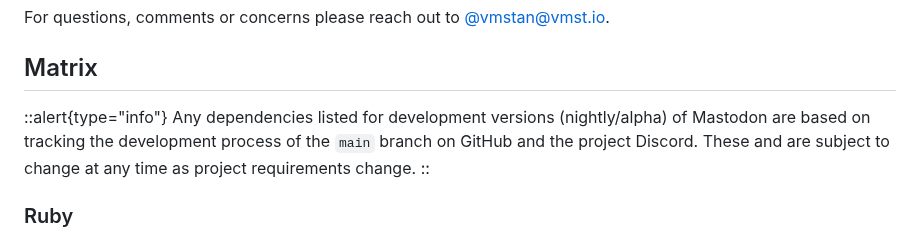
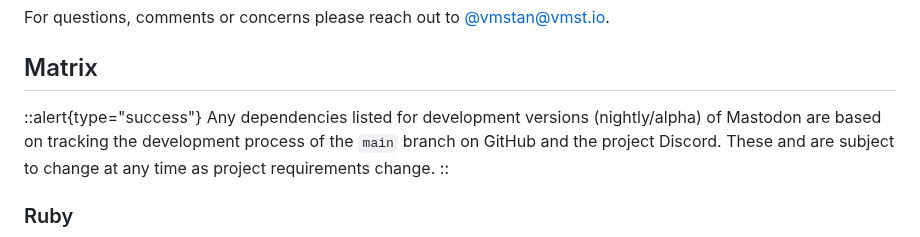
Before and after one commit to vmstio/mastoreqs, a Markdown page: docus/content/0.index.md, the part around the change. Rendered like a GitHub page.

Commit message:
Change alert type from "info" to "success" in support matrix documentation for improved clarity

```diff
--- a/docus/content/0.index.md
+++ b/docus/content/0.index.md
@@ -13,7 +13,7 @@ For questions, comments or concerns please reach out to [@vmstan@vmst.io](https:
 
 ## Matrix
 
-::alert{type="info"}
+::alert{type="success"}
 Any dependencies listed for development versions (nightly/alpha) of Mastodon are based on tracking the development process of the `main` branch on GitHub and the project Discord.
 These and are subject to change at any time as project requirements change.
 ::
```
